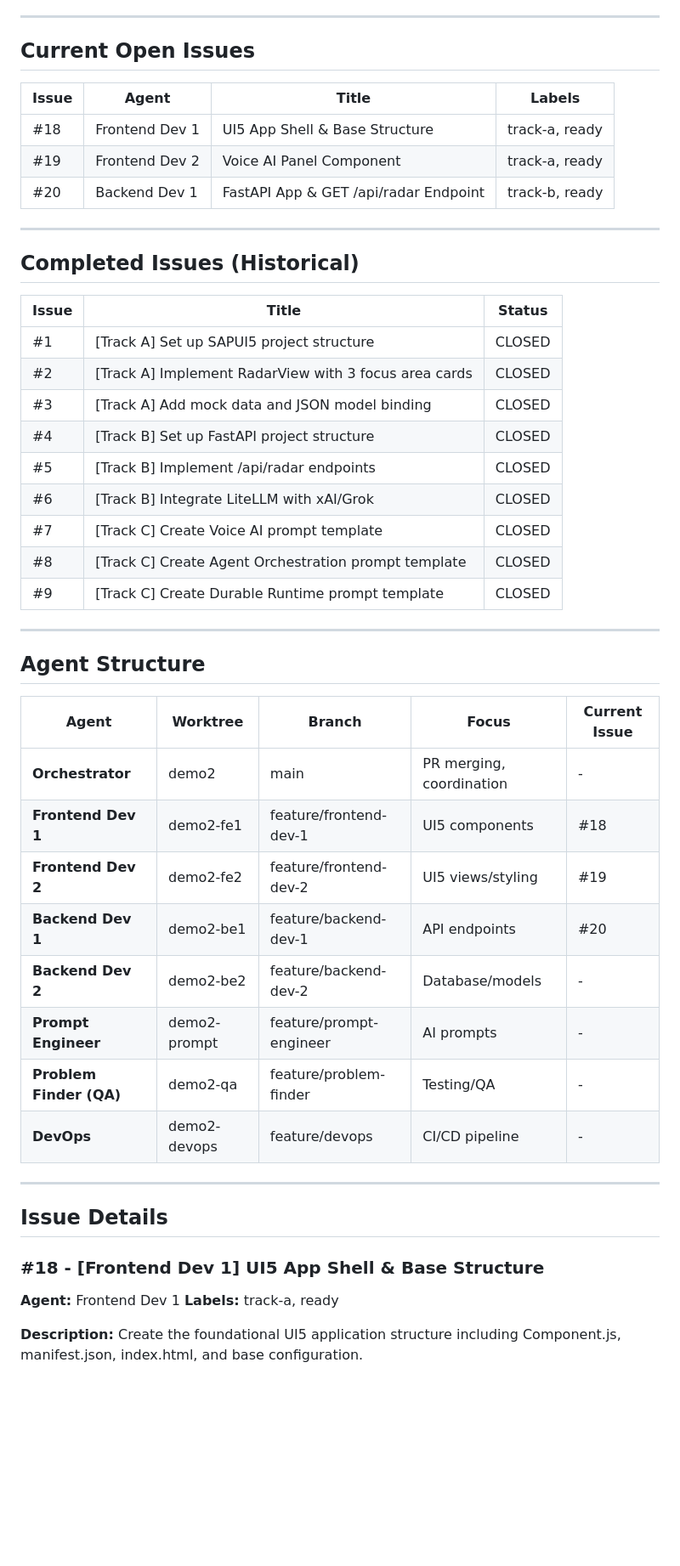
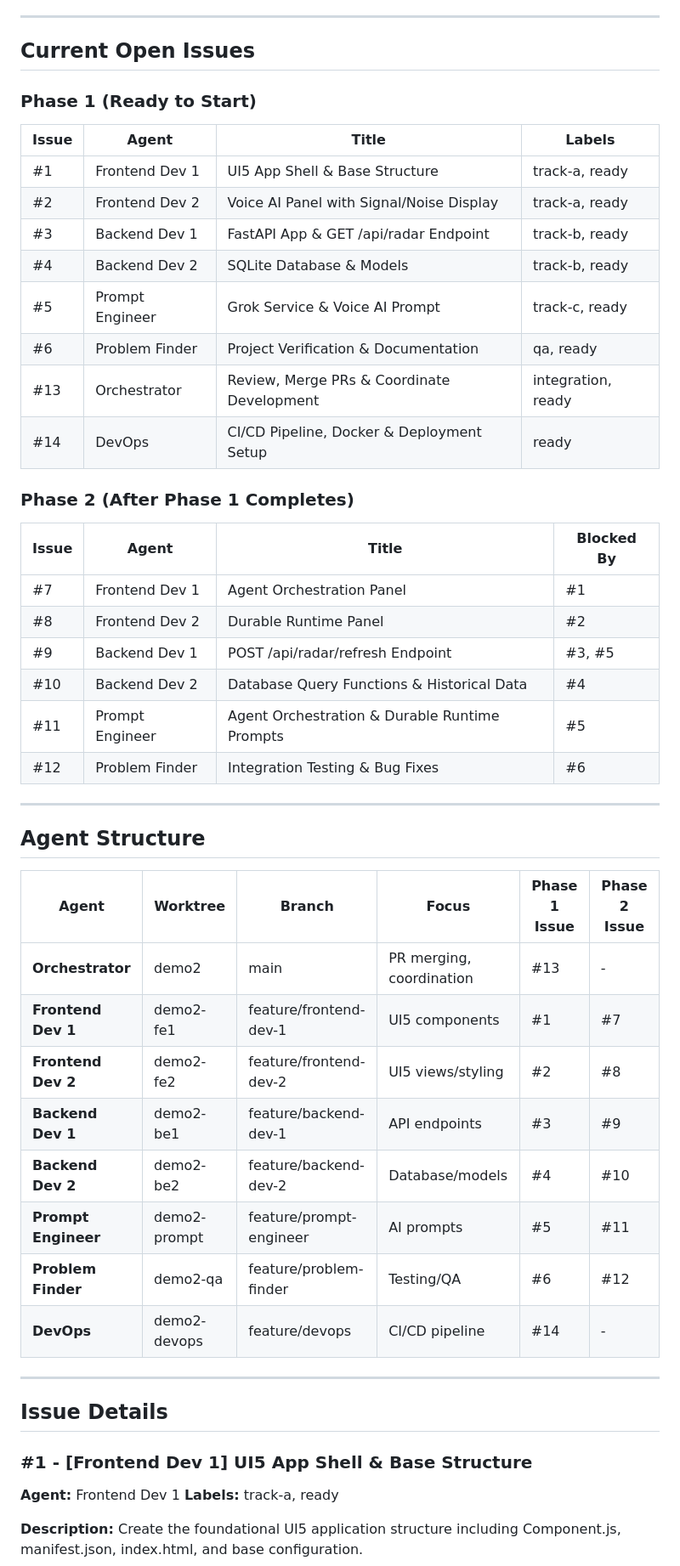
Before and after one commit to guilherme-segantini/productivity-demo, a Markdown page: TASKS.md, the part around one of its changes. Shown at 85% size. Rendered like a GitHub page; blank space fills up the shorter version.

Commit message:
docs: Update TASKS.md and PLAN.md with correct issue numbers
Co-Authored-By: Claude Opus 4.6 <noreply@anthropic.com>

```diff
--- a/TASKS.md
+++ b/TASKS.md
@@ -7,48 +7,50 @@ Distribute tasks across parallel Claude agents working on isolated git worktrees
 
 ## Current Open Issues
 
+### Phase 1 (Ready to Start)
+
 | Issue | Agent | Title | Labels |
 |-------|-------|-------|--------|
-| #18 | Frontend Dev 1 | UI5 App Shell & Base Structure | track-a, ready |
-| #19 | Frontend Dev 2 | Voice AI Panel Component | track-a, ready |
-| #20 | Backend Dev 1 | FastAPI App & GET /api/radar Endpoint | track-b, ready |
+| #1 | Frontend Dev 1 | UI5 App Shell & Base Structure | track-a, ready |
+| #2 | Frontend Dev 2 | Voice AI Panel with Signal/Noise Display | track-a, ready |
+| #3 | Backend Dev 1 | FastAPI App & GET /api/radar Endpoint | track-b, ready |
+| #4 | Backend Dev 2 | SQLite Database & Models | track-b, ready |
+| #5 | Prompt Engineer | Grok Service & Voice AI Prompt | track-c, ready |
+| #6 | Problem Finder | Project Verification & Documentation | qa, ready |
+| #13 | Orchestrator | Review, Merge PRs & Coordinate Development | integration, ready |
+| #14 | DevOps | CI/CD Pipeline, Docker & Deployment Setup | ready |
 
----
+### Phase 2 (After Phase 1 Completes)
 
-## Completed Issues (Historical)
-
-| Issue | Title | Status |
-|-------|-------|--------|
-| #1 | [Track A] Set up SAPUI5 project structure | CLOSED |
-| #2 | [Track A] Implement RadarView with 3 focus area cards | CLOSED |
-| #3 | [Track A] Add mock data and JSON model binding | CLOSED |
-| #4 | [Track B] Set up FastAPI project structure | CLOSED |
-| #5 | [Track B] Implement /api/radar endpoints | CLOSED |
-| #6 | [Track B] Integrate LiteLLM with xAI/Grok | CLOSED |
-| #7 | [Track C] Create Voice AI prompt template | CLOSED |
-| #8 | [Track C] Create Agent Orchestration prompt template | CLOSED |
-| #9 | [Track C] Create Durable Runtime prompt template | CLOSED |
+| Issue | Agent | Title | Blocked By |
+|-------|-------|-------|------------|
+| #7 | Frontend Dev 1 | Agent Orchestration Panel | #1 |
+| #8 | Frontend Dev 2 | Durable Runtime Panel | #2 |
+| #9 | Backend Dev 1 | POST /api/radar/refresh Endpoint | #3, #5 |
+| #10 | Backend Dev 2 | Database Query Functions & Historical Data | #4 |
+| #11 | Prompt Engineer | Agent Orchestration & Durable Runtime Prompts | #5 |
+| #12 | Problem Finder | Integration Testing & Bug Fixes | #6 |
 
 ---
 
 ## Agent Structure
 
-| Agent | Worktree | Branch | Focus | Current Issue |
-|-------|----------|--------|-------|---------------|
-| **Orchestrator** | demo2 | main | PR merging, coordination | - |
-| **Frontend Dev 1** | demo2-fe1 | feature/frontend-dev-1 | UI5 components | #18 |
-| **Frontend Dev 2** | demo2-fe2 | feature/frontend-dev-2 | UI5 views/styling | #19 |
-| **Backend Dev 1** | demo2-be1 | feature/backend-dev-1 | API endpoints | #20 |
-| **Backend Dev 2** | demo2-be2 | feature/backend-dev-2 | Database/models | - |
-| **Prompt Engineer** | demo2-prompt | feature/prompt-engineer | AI prompts | - |
-| **Problem Finder (QA)** | demo2-qa | feature/problem-finder | Testing/QA | - |
-| **DevOps** | demo2-devops | feature/devops | CI/CD pipeline | - |
+| Agent | Worktree | Branch | Focus | Phase 1 Issue | Phase 2 Issue |
+|-------|----------|--------|-------|---------------|---------------|
+| **Orchestrator** | demo2 | main | PR merging, coordination | #13 | - |
+| **Frontend Dev 1** | demo2-fe1 | feature/frontend-dev-1 | UI5 components | #1 | #7 |
+| **Frontend Dev 2** | demo2-fe2 | feature/frontend-dev-2 | UI5 views/styling | #2 | #8 |
+| **Backend Dev 1** | demo2-be1 | feature/backend-dev-1 | API endpoints | #3 | #9 |
+| **Backend Dev 2** | demo2-be2 | feature/backend-dev-2 | Database/models | #4 | #10 |
+| **Prompt Engineer** | demo2-prompt | feature/prompt-engineer | AI prompts | #5 | #11 |
+| **Problem Finder** | demo2-qa | feature/problem-finder | Testing/QA | #6 | #12 |
+| **DevOps** | demo2-devops | feature/devops | CI/CD pipeline | #14 | - |
 
 ---
 
 ## Issue Details
 
-### #18 - [Frontend Dev 1] UI5 App Shell & Base Structure
+### #1 - [Frontend Dev 1] UI5 App Shell & Base Structure
 
 **Agent:** Frontend Dev 1
 **Labels:** track-a, ready
```
Also changed, not shown: other parts of TASKS.md (+115 -10 lines), PLAN.md (+30 -28 lines).
